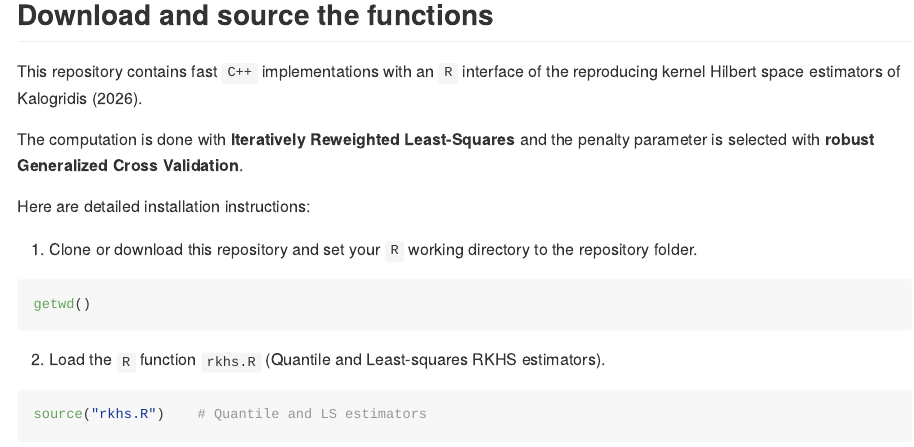
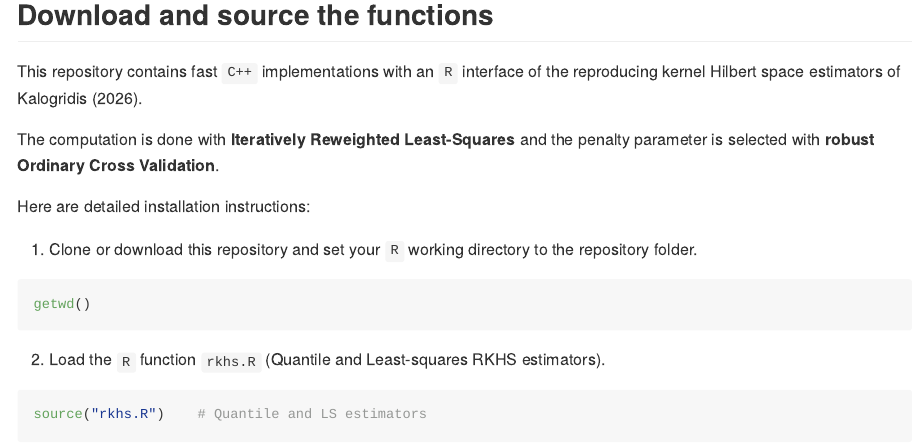
Before and after one commit to ioanniskalogridis/Generalized-nonparametric-regression-in-RKHS, an R Markdown document (README.Rmd): the page in a window 1100 px wide, from 160 px down. Rendered offline with R 4.5, knitr and Pandoc, with nearby package versions; some code elsewhere in the file could not run offline.

Commit message:
Update README.Rmd

````diff
--- a/README.Rmd
+++ b/README.Rmd
@@ -7,7 +7,7 @@ output: github_document
 
 This repository contains fast ```C++``` implementations with an ```R``` interface of the reproducing kernel Hilbert space estimators of Kalogridis (2026).
 
-The computation is done with **Iteratively Reweighted Least-Squares** and the penalty parameter is selected with **robust Generalized Cross Validation**.
+The computation is done with **Iteratively Reweighted Least-Squares** and the penalty parameter is selected with **robust Ordinary Cross Validation**.
 
 Here are detailed installation instructions:
 
````
